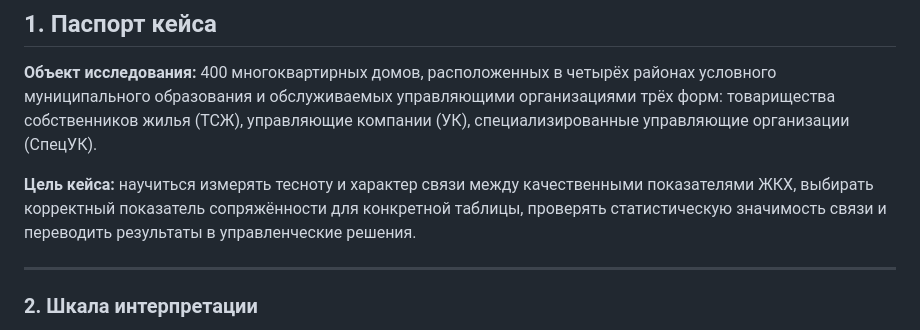
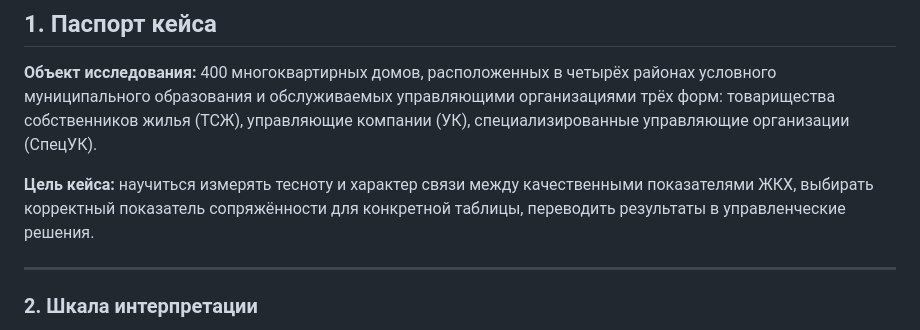
Before and after one commit to junaart/ForStudents, a Markdown page: Big_Data/Lesson_4/README.md, the part around the change. Rendered like a GitHub page.

```diff
--- a/Big_Data/Lesson_4/README.md
+++ b/Big_Data/Lesson_4/README.md
@@ -10,7 +10,7 @@
 
 **Объект исследования:** 400 многоквартирных домов, расположенных в четырёх районах условного муниципального образования и обслуживаемых управляющими организациями трёх форм: товарищества собственников жилья (ТСЖ), управляющие компании (УК), специализированные управляющие организации (СпецУК).
 
-**Цель кейса:** научиться измерять тесноту и характер связи между качественными показателями ЖКХ, выбирать корректный показатель сопряжённости для конкретной таблицы, проверять статистическую значимость связи и переводить результаты в управленческие решения.
+**Цель кейса:** научиться измерять тесноту и характер связи между качественными показателями ЖКХ, выбирать корректный показатель сопряжённости для конкретной таблицы, переводить результаты в управленческие решения.
 
 ---
 
```
